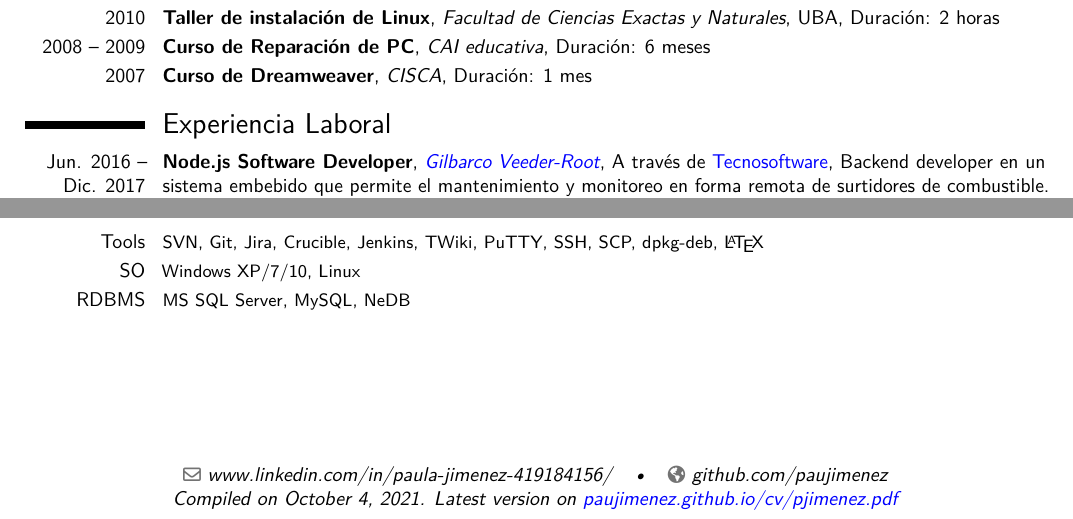
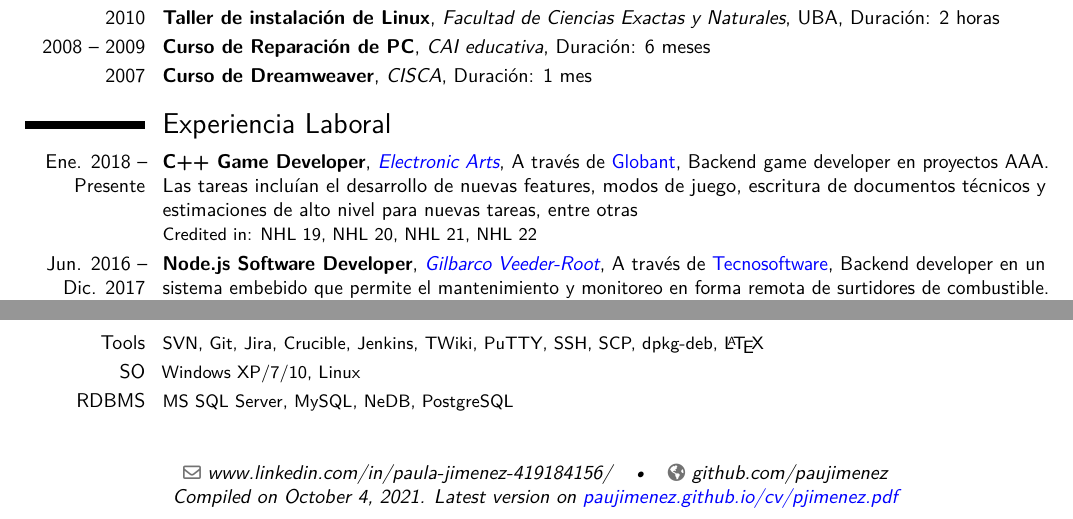
Before and after one commit to paujimenez/paujimenez.github.io, a LaTeX CV (cv/pjimenez.tex): two parts of the page, joined at a grey line, cut so that both start at the same text. Compiled offline with pdfLaTeX.

Commit message:
Actualizado con Globant

```diff
--- a/cv/pjimenez.tex
+++ b/cv/pjimenez.tex
@@ -80,6 +80,8 @@
 
 
 \section{Experiencia Laboral}
+\cventry{Ene. 2018 -- Presente}{C++ Game Developer}{\href{https://www.ea.com/}{\color{blue}Electronic Arts}}{A través de \href{https://www.globant.com/}{\color{blue}Globant}}{Backend game developer en proyectos AAA. Las tareas incluían el desarrollo de nuevas features, modos de juego, escritura de documentos técnicos y estimaciones de alto nivel para nuevas tareas, entre otras}{Credited in: NHL 19, NHL 20, NHL 21, NHL 22}
+
 \cventry{Jun. 2016 -- Dic. 2017}{Node.js Software Developer}{\href{http://www.gilbarco.com/us/}{\color{blue}Gilbarco Veeder-Root}}{A través de \href{http://www.tecnosoftware.com/}{\color{blue}Tecnosoftware}}{Backend developer en un sistema embebido que permite el mantenimiento y monitoreo en forma remota de surtidores de combustible. El trabajo consistía en mantener y desarrollar nuevos features en un servicio en Node.js que se conecta con el cloud para enviar información y recibir comandos para los surtidores. El servicio se comunica con otros dispositivos internos utilizando un módulo en C++ y maneja tareas del sistema utilizando shell scripting}{Referencia: Rodrigo Castro <\href{mailto:rodrigo.castro@gilbarco.com}{rodrigo.castro@gilbarco.com}>}
 \cventry{Feb. 2014 -- May. 2015}{C++ Solution Developer}{\href{http://www.intraway.com/}{\color{blue}Intraway Corporation}}{}{Backend developer en proyecto de vigilancia con cámaras IP. Las cámaras se registraban al sistema a través de un servicio web que le permitía al usuario el manejo remoto de las mismas. El sistema se encargaba de configurar las cámaras, programar acciones, cortar, procesar y archivar los videos, entre otras cosas}{}
 \cventry{Feb. 2013 -- Ene. 2014}{.NET Web Developer}{\href{https://www.atioinc.com/}{\color{blue}Atio International}}{}{Aplicaciones web para el manejo y administración de empresas dedicadas a la distribución de combustible a gran escala. El proyecto permitía registrar clientes para manejar las cobranzas y hacer el seguimiento de sus empleados con el registro gastos y facturas}{}
@@ -103,7 +105,7 @@
 \section{Otros Conocimientos}
 \cvcomputer{Tools}{\mbox{SVN, Git, Jira, Crucible, Jenkins, TWiki, PuTTY, SSH, SCP, dpkg-deb, \LaTeX}}{}{}
 \cvcomputer{SO}{Windows XP/7/10, Linux}{}{}
-\cvcomputer{RDBMS}{MS SQL Server, MySQL, NeDB}{}{}
+\cvcomputer{RDBMS}{MS SQL Server, MySQL, NeDB, PostgreSQL}{}{}
 
 
 %\section{Intereses}
```
Also changed, not shown: cv/pjimenez.pdf.
